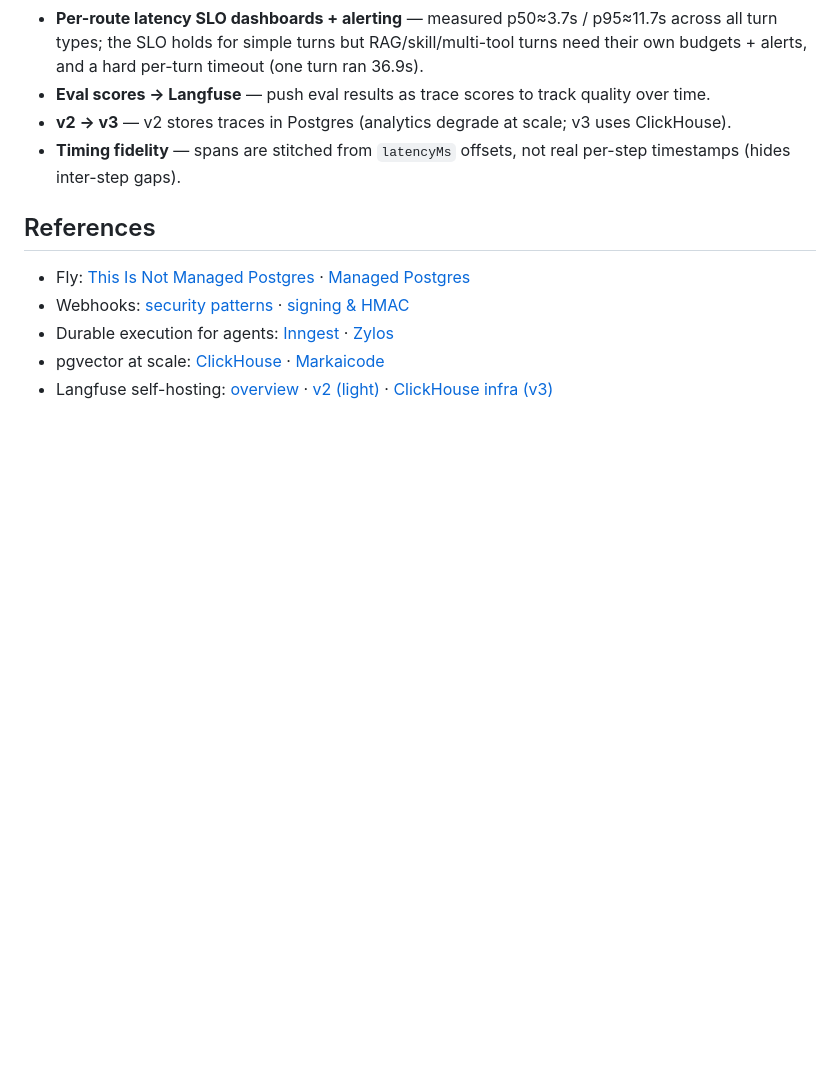
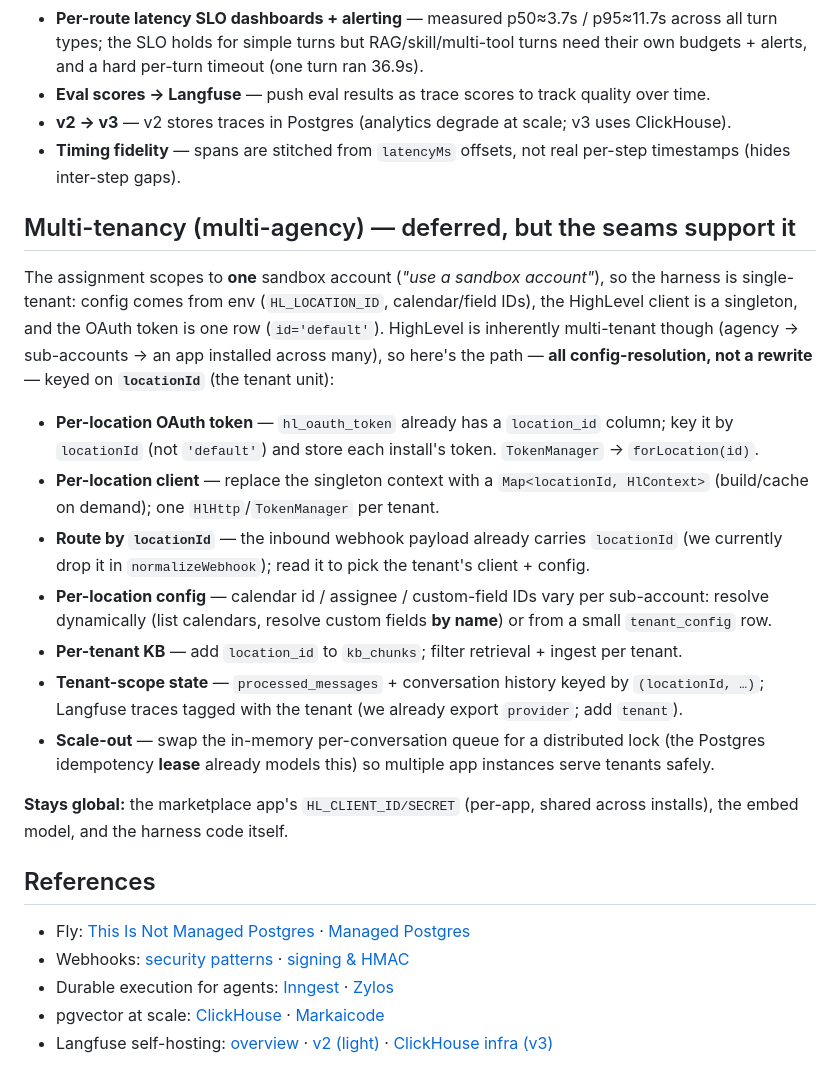
Before and after one commit to jsingh0026/conversation-ai-harness, a Markdown page: docs/PRODUCTION_HARDENING.md, the part around the change. GitHub-like rendering; blank space fills up the shorter version.

Commit message:
docs: multi-tenancy (multi-agency) design note — single-tenant per spec, seams support locationId-keyed scale-out

```diff
--- a/docs/PRODUCTION_HARDENING.md
+++ b/docs/PRODUCTION_HARDENING.md
@@ -185,6 +185,31 @@ Deferred (infra/policy, not quick code):
 - **Timing fidelity** — spans are stitched from `latencyMs` offsets, not real per-step
   timestamps (hides inter-step gaps).
 
+## Multi-tenancy (multi-agency) — deferred, but the seams support it
+
+The assignment scopes to **one** sandbox account (*"use a sandbox account"*), so the harness is
+single-tenant: config comes from env (`HL_LOCATION_ID`, calendar/field IDs), the HighLevel client is
+a singleton, and the OAuth token is one row (`id='default'`). HighLevel is inherently multi-tenant
+though (agency → sub-accounts → an app installed across many), so here's the path — **all
+config-resolution, not a rewrite** — keyed on **`locationId`** (the tenant unit):
+
+- **Per-location OAuth token** — `hl_oauth_token` already has a `location_id` column; key it by
+  `locationId` (not `'default'`) and store each install's token. `TokenManager` → `forLocation(id)`.
+- **Per-location client** — replace the singleton context with a `Map<locationId, HlContext>`
+  (build/cache on demand); one `HlHttp`/`TokenManager` per tenant.
+- **Route by `locationId`** — the inbound webhook payload already carries `locationId` (we currently
+  drop it in `normalizeWebhook`); read it to pick the tenant's client + config.
+- **Per-location config** — calendar id / assignee / custom-field IDs vary per sub-account: resolve
+  dynamically (list calendars, resolve custom fields **by name**) or from a small `tenant_config` row.
+- **Per-tenant KB** — add `location_id` to `kb_chunks`; filter retrieval + ingest per tenant.
+- **Tenant-scope state** — `processed_messages` + conversation history keyed by `(locationId, …)`;
+  Langfuse traces tagged with the tenant (we already export `provider`; add `tenant`).
+- **Scale-out** — swap the in-memory per-conversation queue for a distributed lock (the Postgres
+  idempotency **lease** already models this) so multiple app instances serve tenants safely.
+
+**Stays global:** the marketplace app's `HL_CLIENT_ID/SECRET` (per-app, shared across installs), the
+embed model, and the harness code itself.
+
 ## References
 
 - Fly: [This Is Not Managed Postgres](https://fly.io/docs/postgres/getting-started/what-you-should-know/) ·
```
